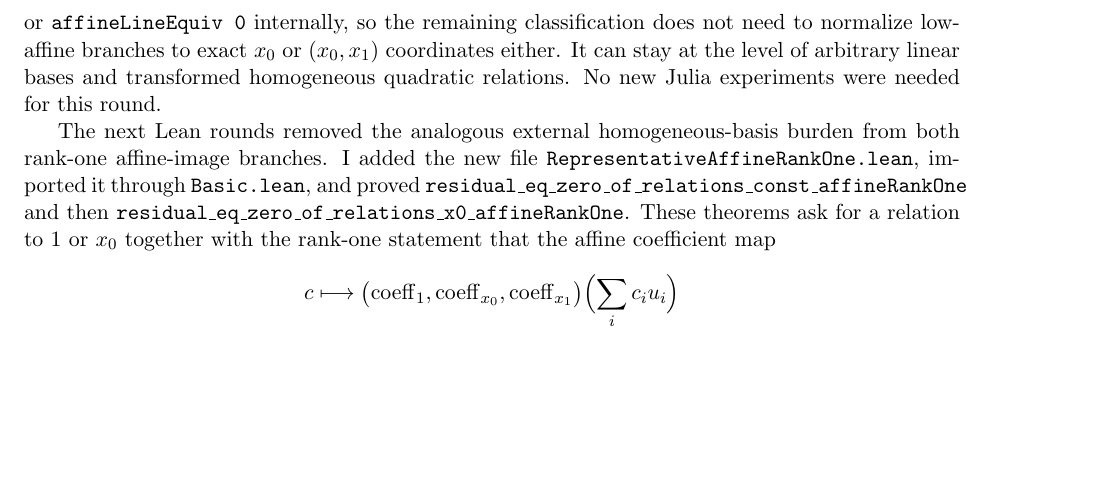
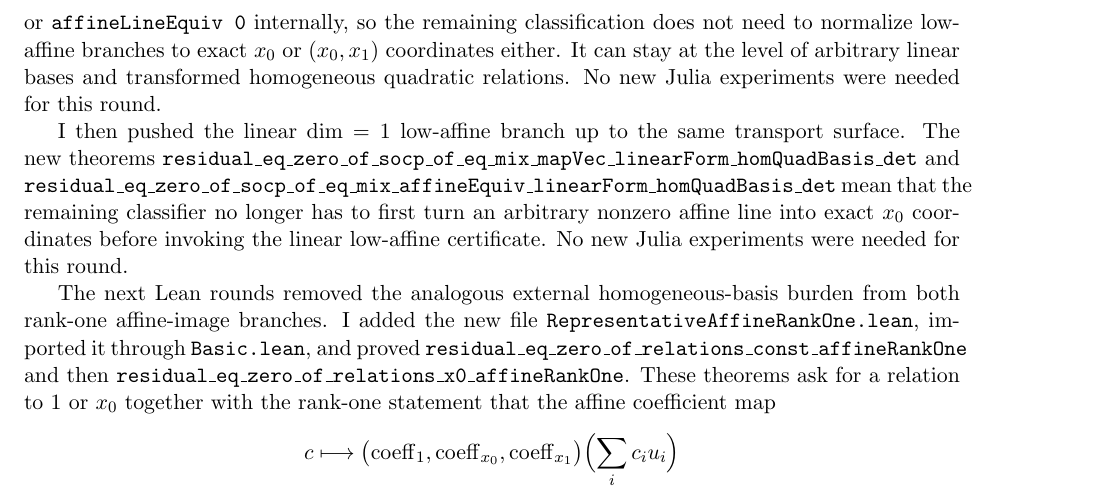
Before and after one commit to yuanchenyang/nonconvex_sos_landscape, a LaTeX document (writeup/exploration_log.tex): part of page 26 of 27, cut so that both start at the same text, the shorter picture padded with empty space. Compiled offline with pdfLaTeX.

Commit message:
Add low-affine linear-form transport wrappers

```diff
--- a/writeup/exploration_log.tex
+++ b/writeup/exploration_log.tex
@@ -1749,6 +1749,15 @@ exact \(x_0\) or \((x_0,x_1)\) coordinates either. It can stay at the level of
 arbitrary linear bases and transformed homogeneous quadratic relations. No new
 Julia experiments were needed for this round.
 
+I then pushed the linear \(\dim=1\) low-affine branch up to the same transport
+surface. The new theorems
+\texttt{residual\_eq\_zero\_of\_socp\_of\_eq\_mix\_mapVec\_linearForm\_homQuadBasis\_det}
+and
+\texttt{residual\_eq\_zero\_of\_socp\_of\_eq\_mix\_affineEquiv\_linearForm\_homQuadBasis\_det}
+mean that the remaining classifier no longer has to first turn an arbitrary
+nonzero affine line into exact \(x_0\) coordinates before invoking the linear
+low-affine certificate. No new Julia experiments were needed for this round.
+
 The next Lean rounds removed the analogous external homogeneous-basis burden
 from both rank-one affine-image branches. I added the new file
 \texttt{RepresentativeAffineRankOne.lean}, imported it through
```
Also changed, not shown: writeup/blueprint.tex (+4 -0 lines), 1 other file.
